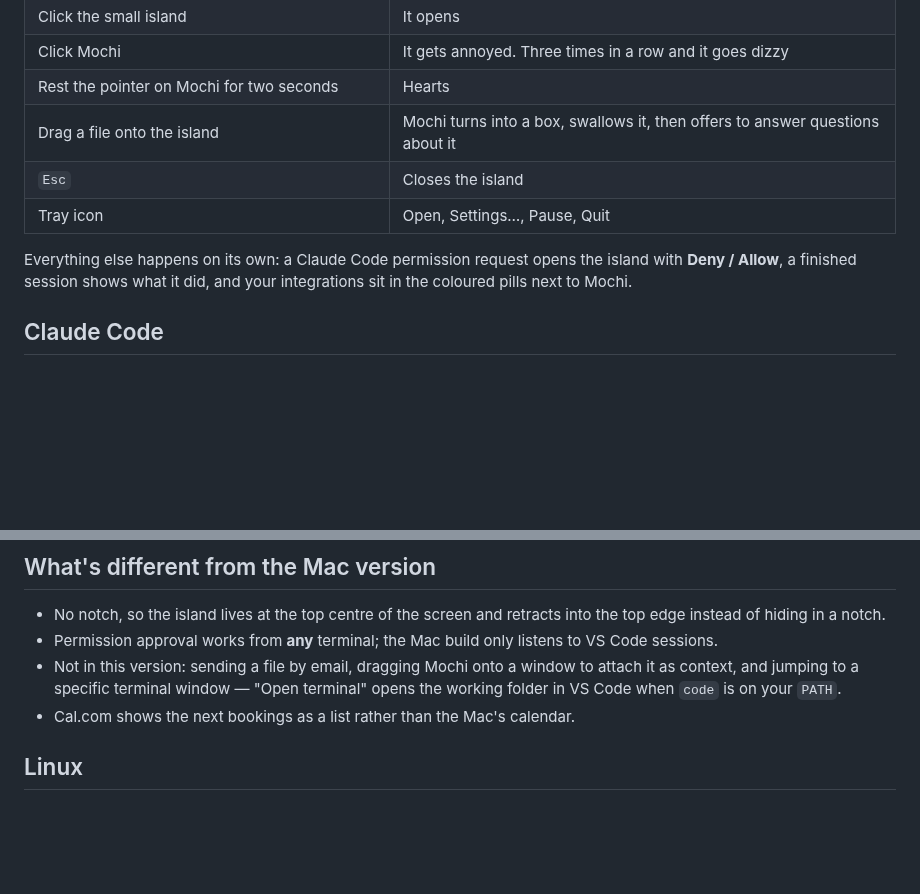
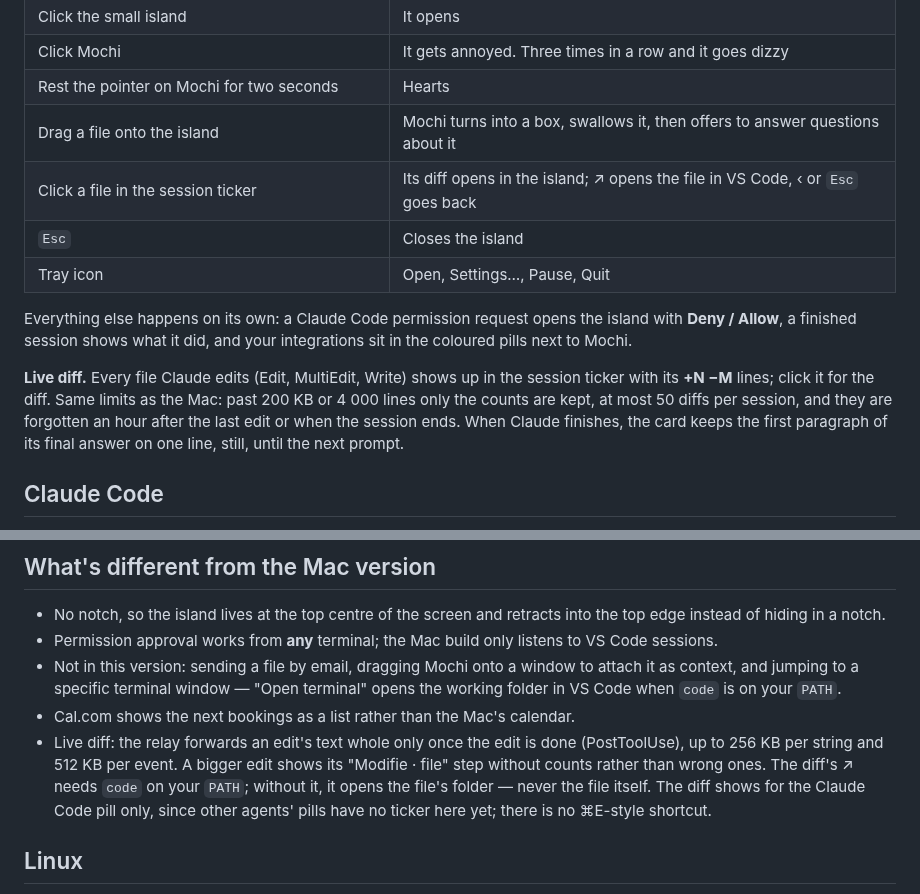
Before and after one commit to DaneliyaPavel/bipuu, a Markdown page: windows/README.md, 2 parts joined by grey strips. Rendered like a GitHub page; blank space fills up the shorter version.

Commit message:
Windows README: live diff and the final line
Co-Authored-By: Claude Opus 5.5 <noreply@anthropic.com>

```diff
--- a/windows/README.md
+++ b/windows/README.md
@@ -44,12 +44,20 @@ installs for the current user only — no admin prompt.
 | Click Mochi | It gets annoyed. Three times in a row and it goes dizzy |
 | Rest the pointer on Mochi for two seconds | Hearts |
 | Drag a file onto the island | Mochi turns into a box, swallows it, then offers to answer questions about it |
+| Click a file in the session ticker | Its diff opens in the island; ↗ opens the file in VS Code, ‹ or `Esc` goes back |
 | `Esc` | Closes the island |
 | Tray icon | Open, Settings…, Pause, Quit |
 
 Everything else happens on its own: a Claude Code permission request opens the
 island with **Deny / Allow**, a finished session shows what it did, and
 your integrations sit in the coloured pills next to Mochi.
+
+**Live diff.** Every file Claude edits (Edit, MultiEdit, Write) shows up in the
+session ticker with its **+N −M** lines; click it for the diff. Same limits as the
+Mac: past 200 KB or 4 000 lines only the counts are kept, at most 50 diffs per
+session, and they are forgotten an hour after the last edit or when the session
+ends. When Claude finishes, the card keeps the first paragraph of its final
+answer on one line, still, until the next prompt.
 
 ## Claude Code
 
@@ -163,6 +171,12 @@ OpenCode, Amp and Hermes are not yet supported on Windows or Linux. Their integr
   attach it as context, and jumping to a specific terminal window — "Open
   terminal" opens the working folder in VS Code when `code` is on your `PATH`.
 - Cal.com shows the next bookings as a list rather than the Mac's calendar.
+- Live diff: the relay forwards an edit's text whole only once the edit is done
+  (PostToolUse), up to 256 KB per string and 512 KB per event. A bigger edit
+  shows its "Modifie · file" step without counts rather than wrong ones. The
+  diff's ↗ needs `code` on your `PATH`; without it, it opens the file's folder —
+  never the file itself. The diff shows for the Claude Code pill only, since
+  other agents' pills have no ticker here yet; there is no ⌘E-style shortcut.
 
 ## Linux
 
```
